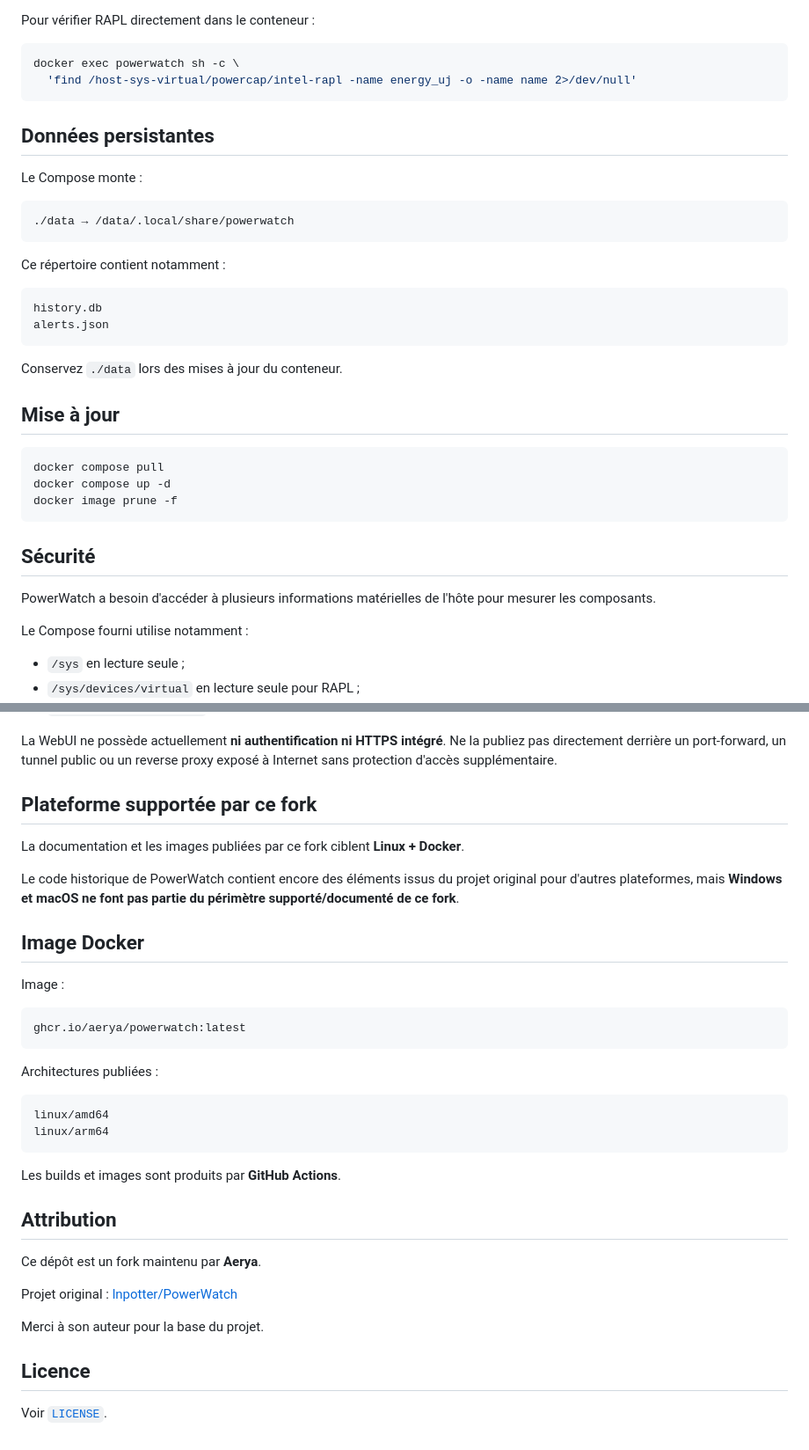
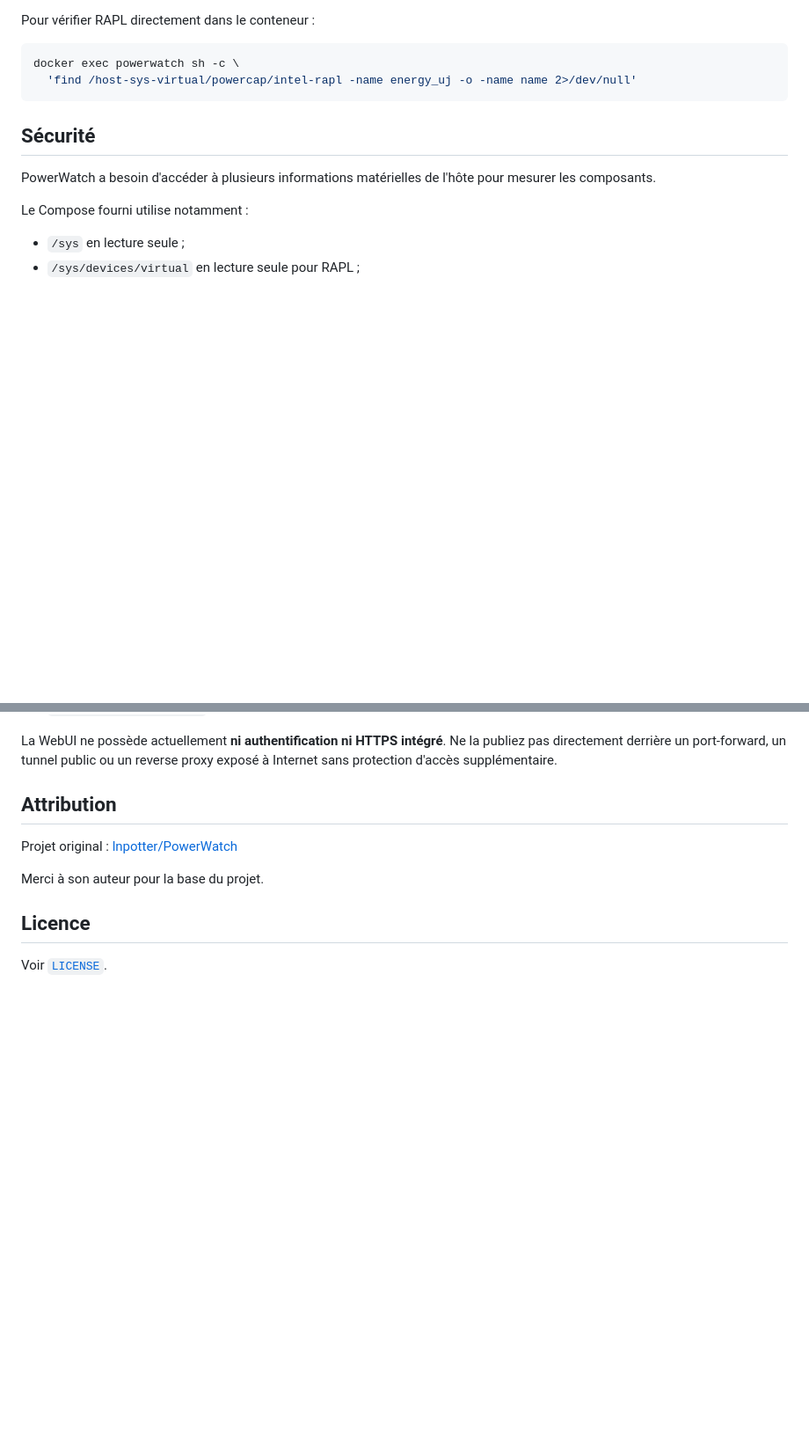
Before and after one commit to Aerya/PowerWatch, a Markdown page: README.md, 2 parts joined by grey strips. Shown at 88% size. Rendered like a GitHub page; blank space fills up the shorter version.

````diff
--- a/README.md
+++ b/README.md
@@ -251,30 +251,6 @@ docker exec powerwatch sh -c \
   'find /host-sys-virtual/powercap/intel-rapl -name energy_uj -o -name name 2>/dev/null'
 ```
 
-## Données persistantes
-
-Le Compose monte :
-
-```text
-./data → /data/.local/share/powerwatch
-```
-
-Ce répertoire contient notamment :
-
-```text
-history.db
-alerts.json
-```
-
-Conservez `./data` lors des mises à jour du conteneur.
-
-## Mise à jour
-
-```bash
-docker compose pull
-docker compose up -d
-docker image prune -f
-```
 
 ## Sécurité
 
@@ -290,32 +266,8 @@ Le Compose fourni utilise notamment :
 
 La WebUI ne possède actuellement **ni authentification ni HTTPS intégré**. Ne la publiez pas directement derrière un port-forward, un tunnel public ou un reverse proxy exposé à Internet sans protection d'accès supplémentaire.
 
-## Plateforme supportée par ce fork
-
-La documentation et les images publiées par ce fork ciblent **Linux + Docker**.
-
-Le code historique de PowerWatch contient encore des éléments issus du projet original pour d'autres plateformes, mais **Windows et macOS ne font pas partie du périmètre supporté/documenté de ce fork**.
-
-## Image Docker
-
-Image :
-
-```text
-ghcr.io/aerya/powerwatch:latest
-```
-
-Architectures publiées :
-
-```text
-linux/amd64
-linux/arm64
-```
-
-Les builds et images sont produits par **GitHub Actions**.
 
 ## Attribution
-
-Ce dépôt est un fork maintenu par **Aerya**.
 
 Projet original : [lnpotter/PowerWatch](https://github.com/lnpotter/PowerWatch)
 
````
